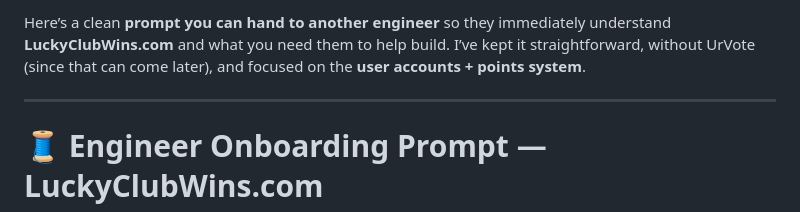
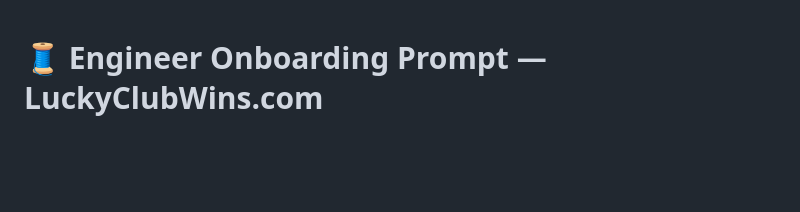
Before and after one commit to pgwilde8/luckyclub, a Markdown page: README1.md, the part around the change. Drawn GitHub-style; blank space fills up the shorter version.

Commit message:
Update README1.md
yoyo

```diff
--- a/README1.md
+++ b/README1.md
@@ -1,7 +1,3 @@
-Here’s a clean **prompt you can hand to another engineer** so they immediately understand **LuckyClubWins.com** and what you need them to help build. I’ve kept it straightforward, without UrVote (since that can come later), and focused on the **user accounts + points system**.
-
----
-
 # 🧵 **Engineer Onboarding Prompt — LuckyClubWins.com**
 
 We are building a new project called **LuckyClubWins.com**.
```
